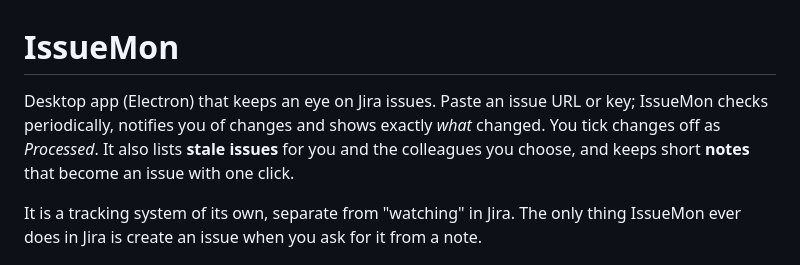
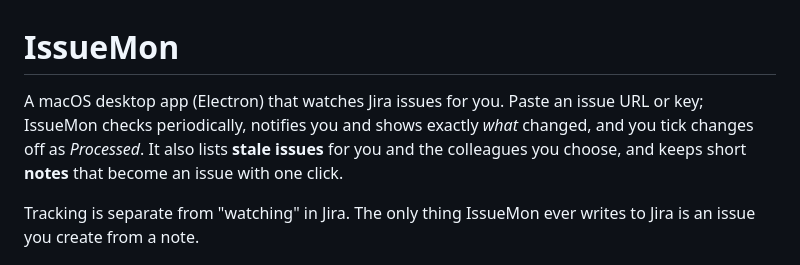
Before and after one commit to fundament-agency/issuemon, a Markdown page: README.md, the part around one of its changes. GitHub-like rendering.

```diff
--- a/README.md
+++ b/README.md
@@ -1,8 +1,8 @@
 # IssueMon
 
-Desktop app (Electron) that keeps an eye on Jira issues. Paste an issue URL or key; IssueMon checks periodically, notifies you of changes and shows exactly *what* changed. You tick changes off as *Processed*. It also lists **stale issues** for you and the colleagues you choose, and keeps short **notes** that become an issue with one click.
+A macOS desktop app (Electron) that watches Jira issues for you. Paste an issue URL or key; IssueMon checks periodically, notifies you and shows exactly *what* changed, and you tick changes off as *Processed*. It also lists **stale issues** for you and the colleagues you choose, and keeps short **notes** that become an issue with one click.
 
-It is a tracking system of its own, separate from "watching" in Jira. The only thing IssueMon ever does in Jira is create an issue when you ask for it from a note.
+Tracking is separate from "watching" in Jira. The only thing IssueMon ever writes to Jira is an issue you create from a note.
 
 ![IssueMon showing changed issues](docs/screenshot.png)
 
```
Also changed, not shown: other parts of README.md (+40 -40 lines).
